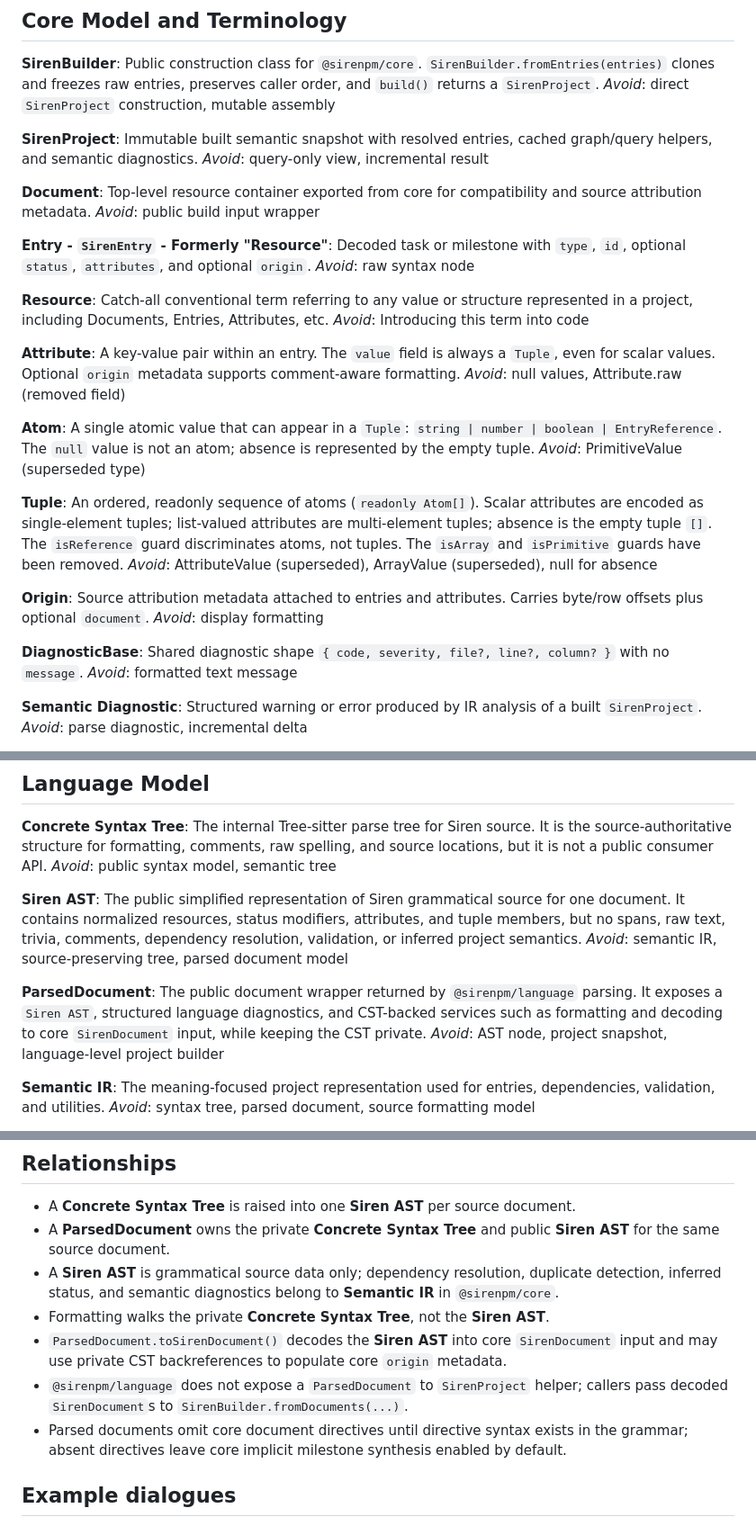
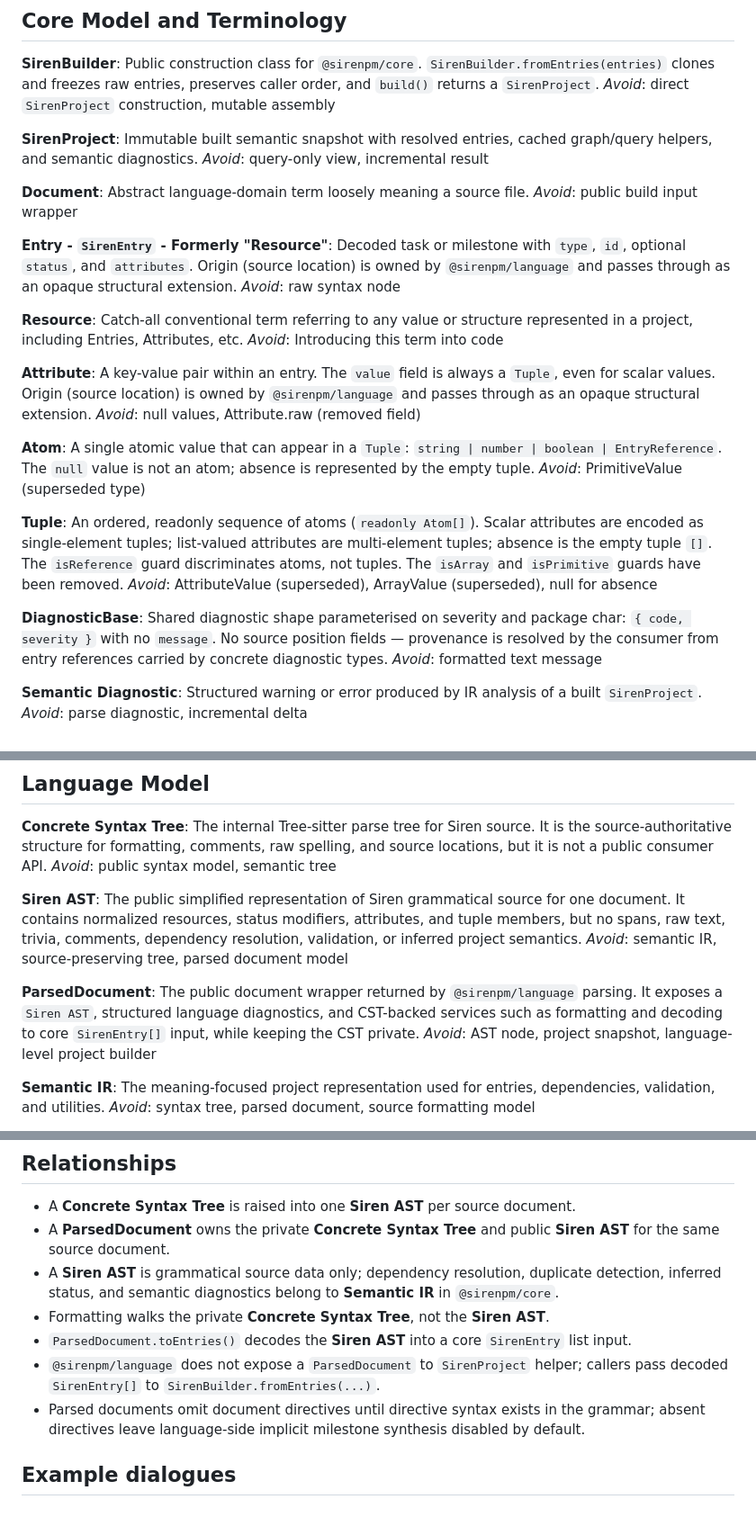
Before and after one commit to vitily-ai/siren, a Markdown page: CONTEXT.md, 3 parts joined by grey strips. Shown at 90% size. GitHub-like rendering.

Commit message:
sanitize context

```diff
--- a/CONTEXT.md
+++ b/CONTEXT.md
@@ -13,19 +13,19 @@ Immutable built semantic snapshot with resolved entries, cached graph/query help
 _Avoid_: query-only view, incremental result
 
 **Document**:
-Top-level resource container exported from core for compatibility and source attribution metadata.
+Abstract language-domain term loosely meaning a source file.
 _Avoid_: public build input wrapper
 
 **Entry - `SirenEntry` - Formerly "Resource"**:
-Decoded task or milestone with `type`, `id`, optional `status`, `attributes`, and optional `origin`.
+Decoded task or milestone with `type`, `id`, optional `status`, and `attributes`. Origin (source location) is owned by `@sirenpm/language` and passes through as an opaque structural extension.
 _Avoid_: raw syntax node
 
 **Resource**:
-Catch-all conventional term referring to any value or structure represented in a project, including Documents, Entries, Attributes, etc.
+Catch-all conventional term referring to any value or structure represented in a project, including Entries, Attributes, etc.
 _Avoid_: Introducing this term into code
 
 **Attribute**:
-A key-value pair within an entry. The `value` field is always a `Tuple`, even for scalar values. Optional `origin` metadata supports comment-aware formatting.
+A key-value pair within an entry. The `value` field is always a `Tuple`, even for scalar values. Origin (source location) is owned by `@sirenpm/language` and passes through as an opaque structural extension.
 _Avoid_: null values, Attribute.raw (removed field)
 
 **Atom**:
@@ -36,12 +36,8 @@ _Avoid_: PrimitiveValue (superseded type)
 An ordered, readonly sequence of atoms (`readonly Atom[]`). Scalar attributes are encoded as single-element tuples; list-valued attributes are multi-element tuples; absence is the empty tuple `[]`. The `isReference` guard discriminates atoms, not tuples. The `isArray` and `isPrimitive` guards have been removed.
 _Avoid_: AttributeValue (superseded), ArrayValue (superseded), null for absence
 
-**Origin**:
-Source attribution metadata attached to entries and attributes. Carries byte/row offsets plus optional `document`.
-_Avoid_: display formatting
-
 **DiagnosticBase**:
-Shared diagnostic shape `{ code, severity, file?, line?, column? }` with no `message`.
+Shared diagnostic shape parameterised on severity and package char: `{ code, severity }` with no `message`. No source position fields — provenance is resolved by the consumer from entry references carried by concrete diagnostic types.
 _Avoid_: formatted text message
 
 **Semantic Diagnostic**:
@@ -85,7 +80,7 @@ The public simplified representation of Siren grammatical source for one documen
 _Avoid_: semantic IR, source-preserving tree, parsed document model
 
 **ParsedDocument**:
-The public document wrapper returned by `@sirenpm/language` parsing. It exposes a `Siren AST`, structured language diagnostics, and CST-backed services such as formatting and decoding to core `SirenDocument` input, while keeping the CST private.
+The public document wrapper returned by `@sirenpm/language` parsing. It exposes a `Siren AST`, structured language diagnostics, and CST-backed services such as formatting and decoding to core `SirenEntry[]` input, while keeping the CST private.
 _Avoid_: AST node, project snapshot, language-level project builder
 
 **Semantic IR**:
@@ -106,9 +101,9 @@ _Avoid_: array-only value, scalar-only value
 - A **ParsedDocument** owns the private **Concrete Syntax Tree** and public **Siren AST** for the same source document.
 - A **Siren AST** is grammatical source data only; dependency resolution, duplicate detection, inferred status, and semantic diagnostics belong to **Semantic IR** in `@sirenpm/core`.
 - Formatting walks the private **Concrete Syntax Tree**, not the **Siren AST**.
-- `ParsedDocument.toSirenDocument()` decodes the **Siren AST** into core `SirenDocument` input and may use private CST backreferences to populate core `origin` metadata.
-- `@sirenpm/language` does not expose a `ParsedDocument` to `SirenProject` helper; callers pass decoded `SirenDocument`s to `SirenBuilder.fromDocuments(...)`.
-- Parsed documents omit core document directives until directive syntax exists in the grammar; absent directives leave core implicit milestone synthesis enabled by default.
+- `ParsedDocument.toEntries()` decodes the **Siren AST** into a core `SirenEntry` list input.
+- `@sirenpm/language` does not expose a `ParsedDocument` to `SirenProject` helper; callers pass decoded `SirenEntry[]` to `SirenBuilder.fromEntries(...)`.
+- Parsed documents omit document directives until directive syntax exists in the grammar; absent directives leave language-side implicit milestone synthesis disabled by default.
 
 ## Example dialogues
 
```
Also changed, not shown: other parts of CONTEXT.md (+1 -2 lines).
